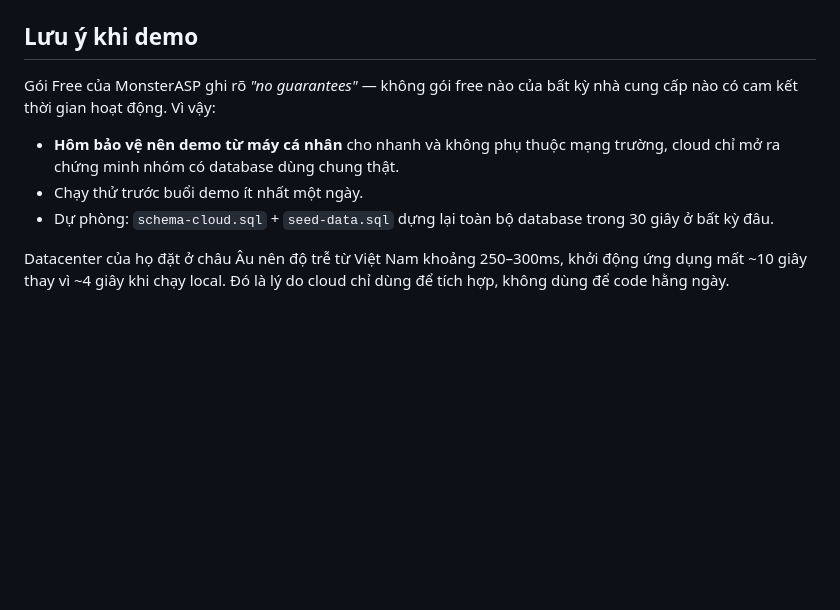
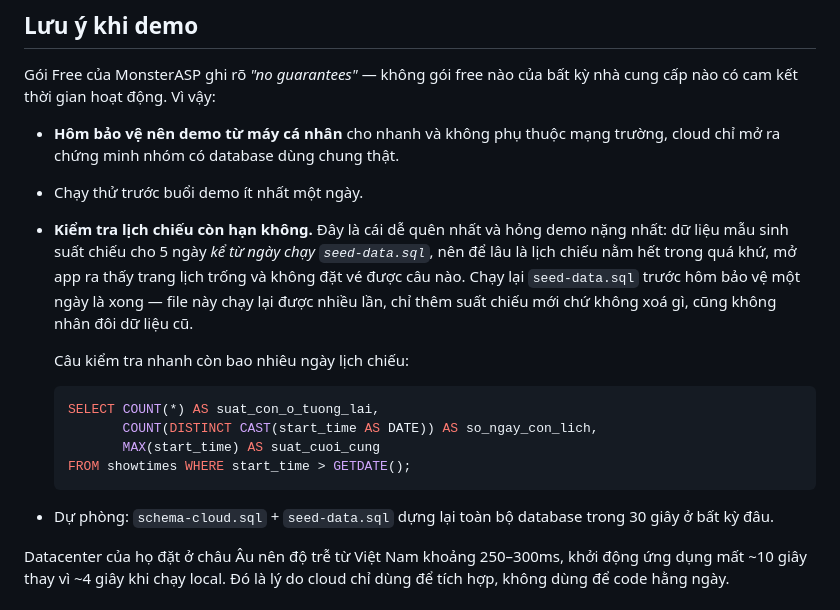
Before and after one commit to tho03072006-bot/CNPM_PROJECT_CK, a Markdown page: docs/DATABASE.md, the part around the change. Rendered like a GitHub page; blank space fills up the shorter version.

Commit message:
docs(module4): canh bao lich chieu mau het han truoc buoi demo
Du lieu mau sinh suat chieu cho 5 ngay ke tu ngay chay seed-data.sql. De
lau la lich chieu nam het trong qua khu, mo app ra thay trang lich trong
va khong dat ve duoc. Ghi ro cach xu ly va cau SQL kiem tra nhanh con bao
nhieu ngay lich chieu.

Hom nay da chay lai seed tren ca may ca nhan lan database dung chung, lich
chieu keo toi 27/09.

````diff
--- a/docs/DATABASE.md
+++ b/docs/DATABASE.md
@@ -167,6 +167,20 @@ nào có cam kết thời gian hoạt động. Vì vậy:
 - **Hôm bảo vệ nên demo từ máy cá nhân** cho nhanh và không phụ thuộc mạng trường, cloud chỉ
   mở ra chứng minh nhóm có database dùng chung thật.
 - Chạy thử trước buổi demo ít nhất một ngày.
+- **Kiểm tra lịch chiếu còn hạn không.** Đây là cái dễ quên nhất và hỏng demo nặng nhất: dữ
+  liệu mẫu sinh suất chiếu cho 5 ngày *kể từ ngày chạy `seed-data.sql`*, nên để lâu là lịch
+  chiếu nằm hết trong quá khứ, mở app ra thấy trang lịch trống và không đặt vé được câu nào.
+  Chạy lại `seed-data.sql` trước hôm bảo vệ một ngày là xong — file này chạy lại được nhiều
+  lần, chỉ thêm suất chiếu mới chứ không xoá gì, cũng không nhân đôi dữ liệu cũ.
+
+  Câu kiểm tra nhanh còn bao nhiêu ngày lịch chiếu:
+
+  ```sql
+  SELECT COUNT(*) AS suat_con_o_tuong_lai,
+         COUNT(DISTINCT CAST(start_time AS DATE)) AS so_ngay_con_lich,
+         MAX(start_time) AS suat_cuoi_cung
+  FROM showtimes WHERE start_time > GETDATE();
+  ```
 - Dự phòng: `schema-cloud.sql` + `seed-data.sql` dựng lại toàn bộ database trong 30 giây ở bất
   kỳ đâu.
 
````
